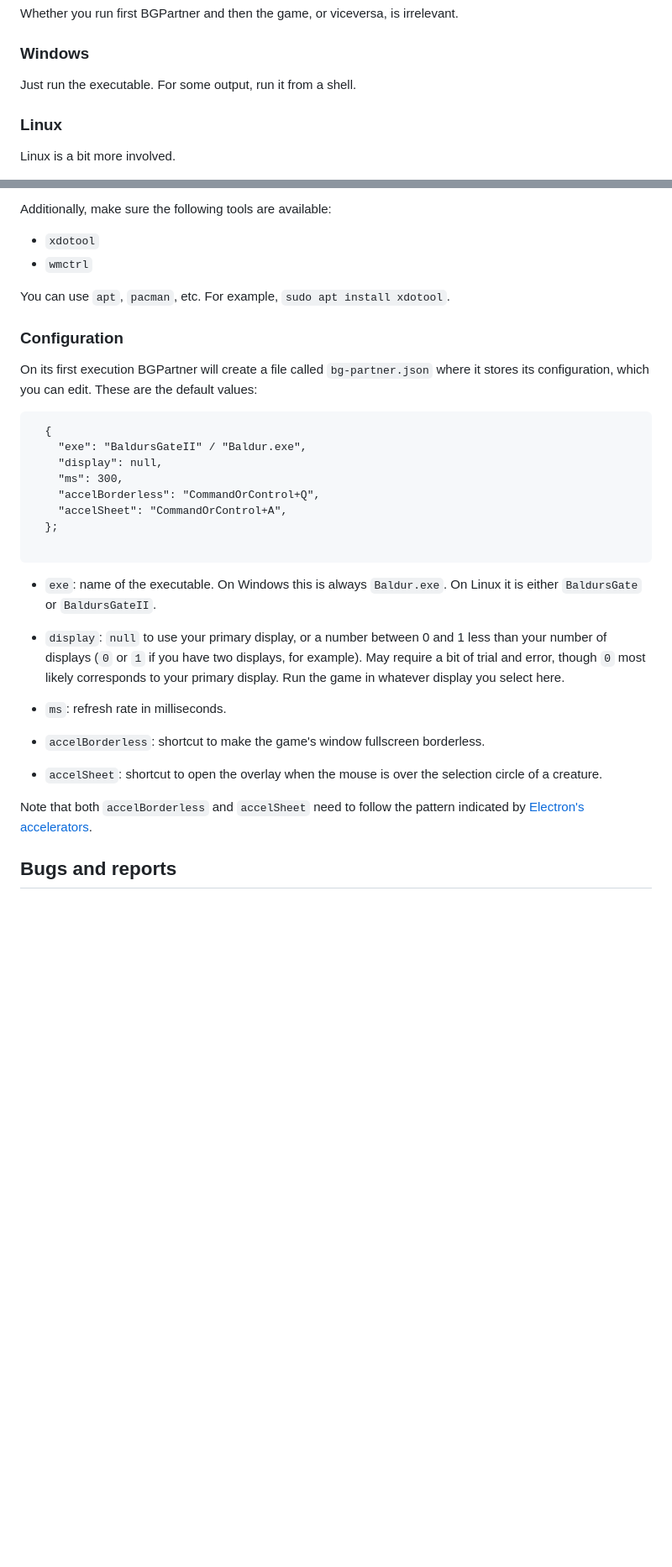
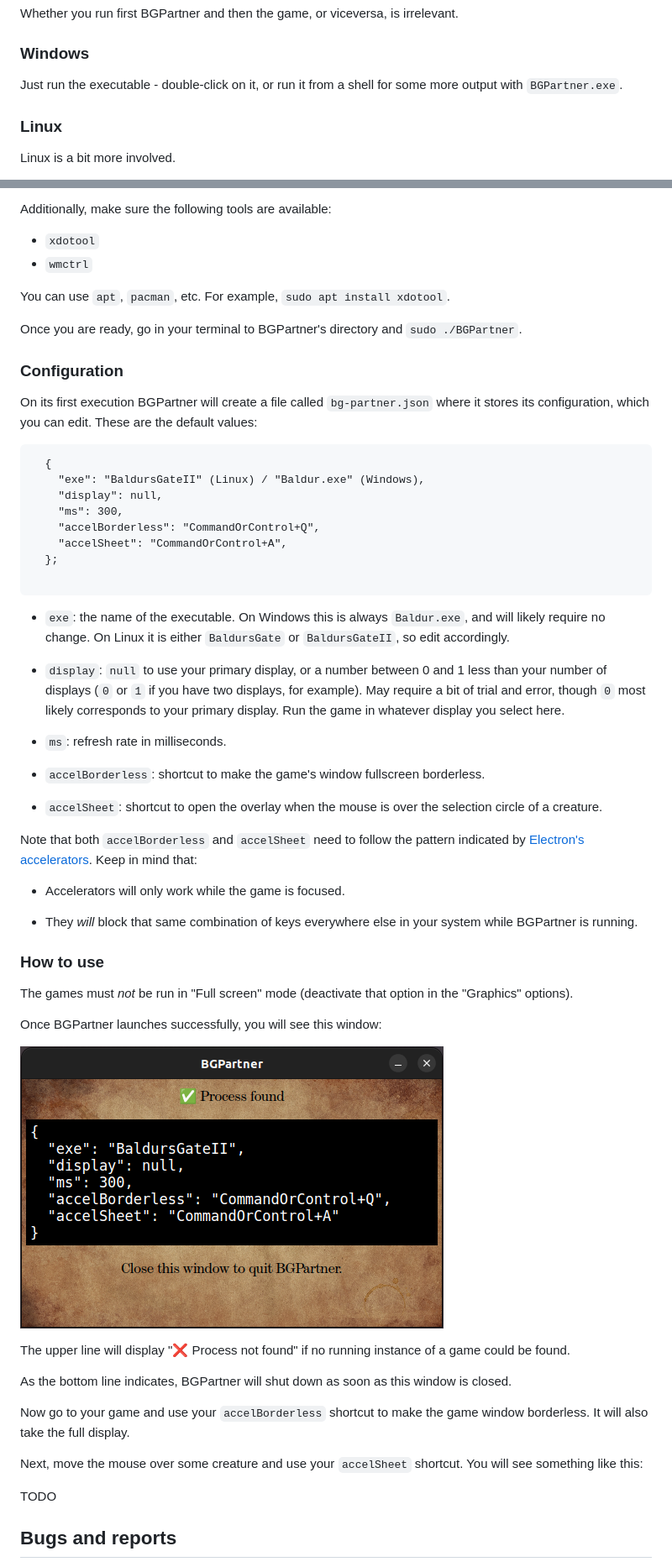
Before and after one commit to gatperdut/bg-partner, a Markdown page: README.md, 2 parts joined by grey strips. Shown: that part at 84% size. Drawn GitHub-style; pictures changed too: src/assets/readme/control.png (added); blank space fills up the shorter version.

Commit message:
webpack and readme

````diff
--- a/README.md
+++ b/README.md
@@ -14,7 +14,7 @@ Whether you run first BGPartner and then the game, or viceversa, is irrelevant.
 
 ### Windows
 
-Just run the executable. For some output, run it from a shell.
+Just run the executable - double-click on it, or run it from a shell for some more output with `BGPartner.exe`.
 
 ### Linux
 
@@ -36,13 +36,15 @@ Additionally, make sure the following tools are available:
 
 You can use `apt`, `pacman`, etc. For example, `sudo apt install xdotool`.
 
+Once you are ready, go in your terminal to BGPartner's directory and `sudo ./BGPartner`.
+
 ### Configuration
 
 On its first execution BGPartner will create a file called `bg-partner.json` where it stores its configuration, which you can edit. These are the default values:
 
 ```
   {
-    "exe": "BaldursGateII" / "Baldur.exe",
+    "exe": "BaldursGateII" (Linux) / "Baldur.exe" (Windows),
     "display": null,
     "ms": 300,
     "accelBorderless": "CommandOrControl+Q",
@@ -51,7 +53,7 @@ On its first execution BGPartner will create a file called `bg-partner.json` whe
 
 ```
 
-- `exe`: name of the executable. On Windows this is always `Baldur.exe`. On Linux it is either `BaldursGate` or `BaldursGateII`.
+- `exe`: the name of the executable. On Windows this is always `Baldur.exe`, and will likely require no change. On Linux it is either `BaldursGate` or `BaldursGateII`, so edit accordingly.
 
 - `display`: `null` to use your primary display, or a number between 0 and 1 less than your number of displays (`0` or `1` if you have two displays, for example). May require a bit of trial and error, though `0` most likely corresponds to your primary display. Run the game in whatever display you select here.
 
@@ -61,7 +63,29 @@ On its first execution BGPartner will create a file called `bg-partner.json` whe
 
 - `accelSheet`: shortcut to open the overlay when the mouse is over the selection circle of a creature.
 
-Note that both `accelBorderless` and `accelSheet` need to follow the pattern indicated by [Electron's accelerators](https://www.electronjs.org/docs/latest/api/accelerator).
+Note that both `accelBorderless` and `accelSheet` need to follow the pattern indicated by [Electron's accelerators](https://www.electronjs.org/docs/latest/api/accelerator). Keep in mind that:
+
+- Accelerators will only work while the game is focused.
+
+- They *will* block that same combination of keys everywhere else in your system while BGPartner is running.
+
+### How to use
+
+The games must *not* be run in "Full screen" mode (deactivate that option in the "Graphics" options).
+
+Once BGPartner launches successfully, you will see this window:
+
+![Control window](src/assets/readme/control.png)
+
+The upper line will display "❌ Process not found" if no running instance of a game could be found.
+
+As the bottom line indicates, BGPartner will shut down as soon as this window is closed.
+
+Now go to your game and use your `accelBorderless` shortcut to make the game window borderless. It will also take the full display.
+
+Next, move the mouse over some creature and use your `accelSheet` shortcut. You will see something like this:
+
+TODO
 
 ## Bugs and reports
 
````
Also changed, not shown: other parts of README.md (+1 -2 lines), 11 other files.
